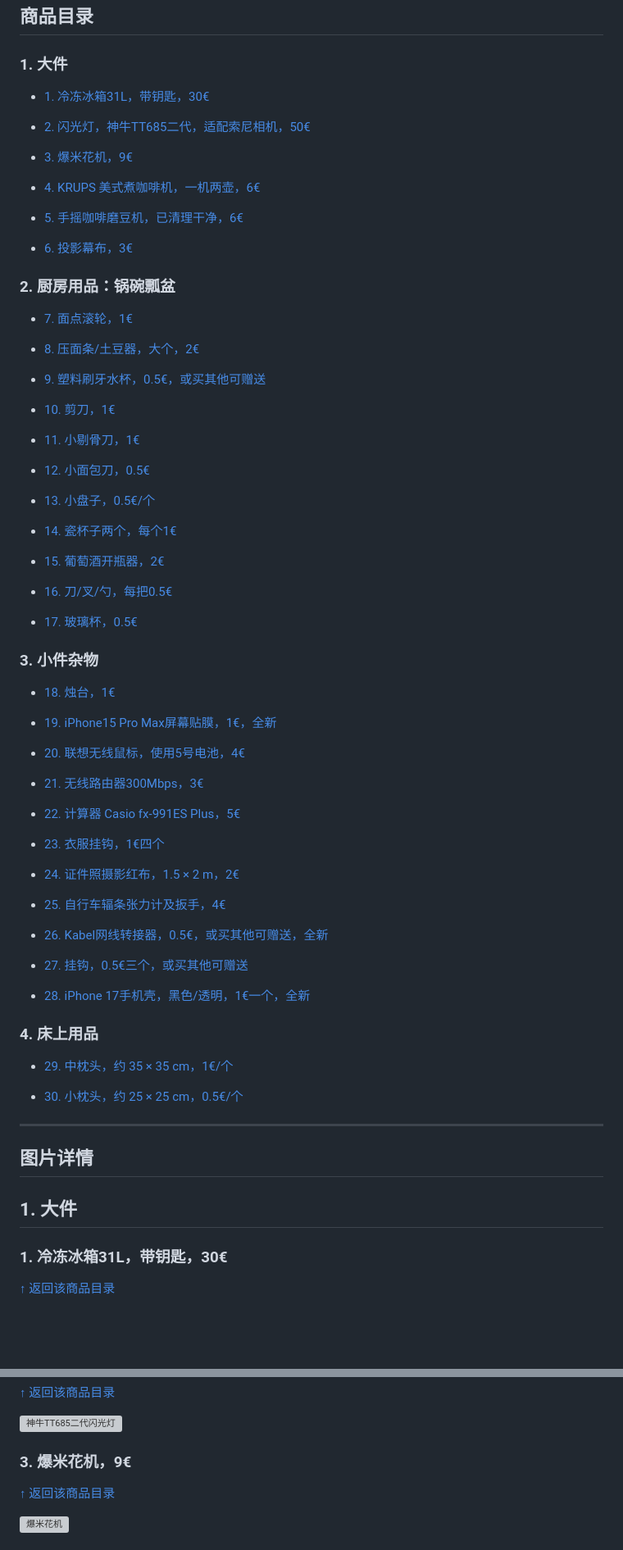
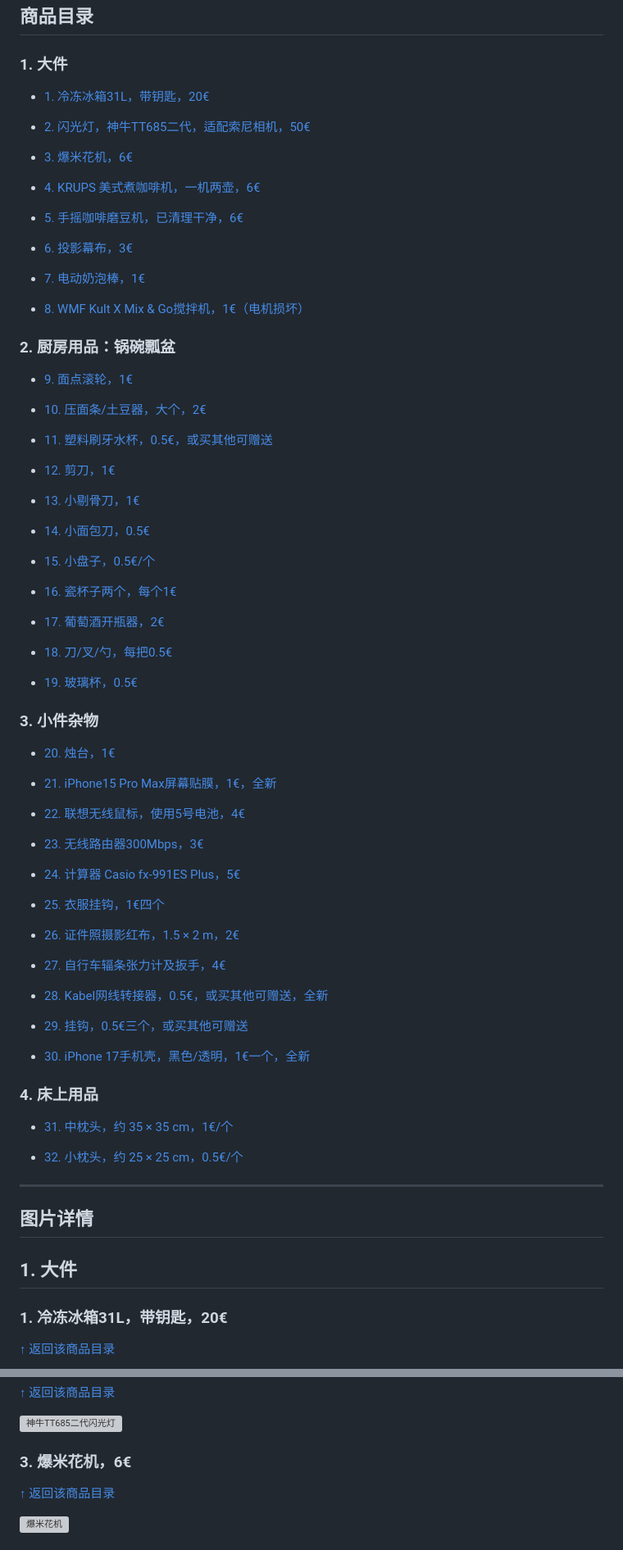
Before and after one commit to SYadda/syadda.github.io, a Markdown page: sell/index.md, 2 parts joined by grey strips. Shown: that part at 82% size. GitHub-like rendering; blank space fills up the shorter version; grey boxes are pictures that could not be loaded.

Commit message:
Update sell prices, add frother and damaged WMF blender, renumber catalog

```diff
--- a/sell/index.md
+++ b/sell/index.md
@@ -10,7 +10,7 @@
 
 <a id="toc-item-01"></a>
 
-- [1. 冷冻冰箱31L，带钥匙，30€](#item-01)
+- [1. 冷冻冰箱31L，带钥匙，20€](#item-01)
 
 <a id="toc-item-02"></a>
 
@@ -18,7 +18,7 @@
 
 <a id="toc-item-03"></a>
 
-- [3. 爆米花机，9€](#item-03)
+- [3. 爆米花机，6€](#item-03)
 
 <a id="toc-item-04"></a>
 
@@ -32,97 +32,105 @@
 
 - [6. 投影幕布，3€](#item-06)
 
-### 2. 厨房用品：锅碗瓢盆
-
 <a id="toc-item-07"></a>
 
-- [7. 面点滚轮，1€](#item-07)
+- [7. 电动奶泡棒，1€](#item-07)
 
 <a id="toc-item-08"></a>
 
-- [8. 压面条/土豆器，大个，2€](#item-08)
+- [8. WMF Kult X Mix & Go搅拌机，1€（电机损坏）](#item-08)
+
+### 2. 厨房用品：锅碗瓢盆
 
 <a id="toc-item-09"></a>
 
-- [9. 塑料刷牙水杯，0.5€，或买其他可赠送](#item-09)
+- [9. 面点滚轮，1€](#item-09)
 
 <a id="toc-item-10"></a>
 
-- [10. 剪刀，1€](#item-10)
+- [10. 压面条/土豆器，大个，2€](#item-10)
 
 <a id="toc-item-11"></a>
 
-- [11. 小剔骨刀，1€](#item-11)
+- [11. 塑料刷牙水杯，0.5€，或买其他可赠送](#item-11)
 
 <a id="toc-item-12"></a>
 
-- [12. 小面包刀，0.5€](#item-12)
+- [12. 剪刀，1€](#item-12)
 
 <a id="toc-item-13"></a>
 
-- [13. 小盘子，0.5€/个](#item-13)
+- [13. 小剔骨刀，1€](#item-13)
 
 <a id="toc-item-14"></a>
 
-- [14. 瓷杯子两个，每个1€](#item-14)
+- [14. 小面包刀，0.5€](#item-14)
 
 <a id="toc-item-15"></a>
 
-- [15. 葡萄酒开瓶器，2€](#item-15)
+- [15. 小盘子，0.5€/个](#item-15)
 
 <a id="toc-item-16"></a>
 
-- [16. 刀/叉/勺，每把0.5€](#item-16)
+- [16. 瓷杯子两个，每个1€](#item-16)
 
 <a id="toc-item-17"></a>
 
-- [17. 玻璃杯，0.5€](#item-17)
+- [17. 葡萄酒开瓶器，2€](#item-17)
+
+<a id="toc-item-18"></a>
+
+- [18. 刀/叉/勺，每把0.5€](#item-18)
+
+<a id="toc-item-19"></a>
+
+- [19. 玻璃杯，0.5€](#item-19)
 
 ### 3. 小件杂物
 
-<a id="toc-item-18"></a>
-
-- [18. 烛台，1€](#item-18)
-
-<a id="toc-item-19"></a>
-
-- [19. iPhone15 Pro Max屏幕贴膜，1€，全新](#item-19)
-
 <a id="toc-item-20"></a>
 
-- [20. 联想无线鼠标，使用5号电池，4€](#item-20)
+- [20. 烛台，1€](#item-20)
 
 <a id="toc-item-21"></a>
 
-- [21. 无线路由器300Mbps，3€](#item-21)
+- [21. iPhone15 Pro Max屏幕贴膜，1€，全新](#item-21)
 
 <a id="toc-item-22"></a>
 
-- [22. 计算器 Casio fx-991ES Plus，5€](#item-22)
+- [22. 联想无线鼠标，使用5号电池，4€](#item-22)
 
 <a id="toc-item-23"></a>
 
-- [23. 衣服挂钩，1€四个](#item-23)
+- [23. 无线路由器300Mbps，3€](#item-23)
 
 <a id="toc-item-24"></a>
 
-- [24. 证件照摄影红布，1.5 × 2 m，2€](#item-24)
+- [24. 计算器 Casio fx-991ES Plus，5€](#item-24)
 
 <a id="toc-item-25"></a>
 
-- [25. 自行车辐条张力计及扳手，4€](#item-25)
+- [25. 衣服挂钩，1€四个](#item-25)
 
 <a id="toc-item-26"></a>
 
-- [26. Kabel网线转接器，0.5€，或买其他可赠送，全新](#item-26)
+- [26. 证件照摄影红布，1.5 × 2 m，2€](#item-26)
 
 <a id="toc-item-27"></a>
 
-- [27. 挂钩，0.5€三个，或买其他可赠送](#item-27)
+- [27. 自行车辐条张力计及扳手，4€](#item-27)
 
 <a id="toc-item-28"></a>
 
-- [28. iPhone 17手机壳，黑色/透明，1€一个，全新](#item-28)
+- [28. Kabel网线转接器，0.5€，或买其他可赠送，全新](#item-28)
+
+<a id="toc-item-29"></a>
+
+- [29. 挂钩，0.5€三个，或买其他可赠送](#item-29)
+
+<a id="toc-item-30"></a>
+
+- [30. iPhone 17手机壳，黑色/透明，1€一个，全新](#item-30)
 
 ### 4. 床上用品
 
@@ -130,3 +138,3 @@
 
-- [29. 中枕头，约 35 × 35 cm，1€/个](#item-29)
+- [31. 中枕头，约 35 × 35 cm，1€/个](#item-31)
 
@@ -134,5 +142,5 @@
 
-- [30. 小枕头，约 25 × 25 cm，0.5€/个](#item-29)
+- [32. 小枕头，约 25 × 25 cm，0.5€/个](#item-31)
 
 ---
 
@@ -142,7 +150,7 @@
 
 <a id="item-01"></a>
 
-### 1. 冷冻冰箱31L，带钥匙，30€
+### 1. 冷冻冰箱31L，带钥匙，20€
 
 [↑ 返回该商品目录](#toc-item-01)
 
@@ -160,7 +168,7 @@
 
 <a id="item-03"></a>
 
-### 3. 爆米花机，9€
+### 3. 爆米花机，6€
 
 [↑ 返回该商品目录](#toc-item-03)
 
```
Also changed, not shown: other parts of sell/index.md (+84 -66 lines), sell/milk-frother.jpg (added), sell/wmf-kult-x-mix-go.jpg (added), 1 other file.
